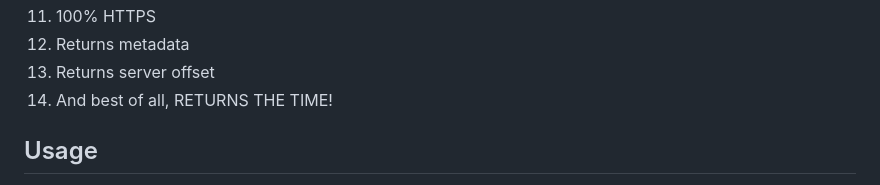
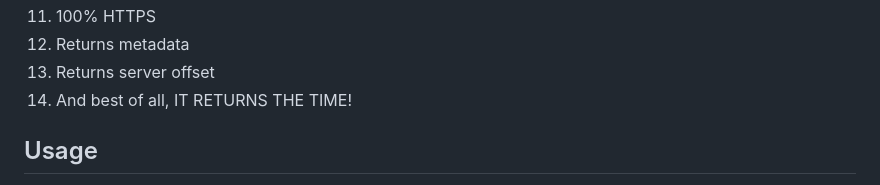
Before and after one commit to live-by-unix/AccurateClock-API, a Markdown page: README.md, the part around the change. GitHub-like rendering.

Commit message:
Fix typo in README regarding time return

```diff
--- a/README.md
+++ b/README.md
@@ -21,7 +21,7 @@ This README covers why AccurateClock API, usage, how to request, tech stack, and
 11. 100% HTTPS
 12. Returns metadata
 13. Returns server offset
-14. And best of all, RETURNS THE TIME!
+14. And best of all, IT RETURNS THE TIME!
 
 
 ## Usage
```
